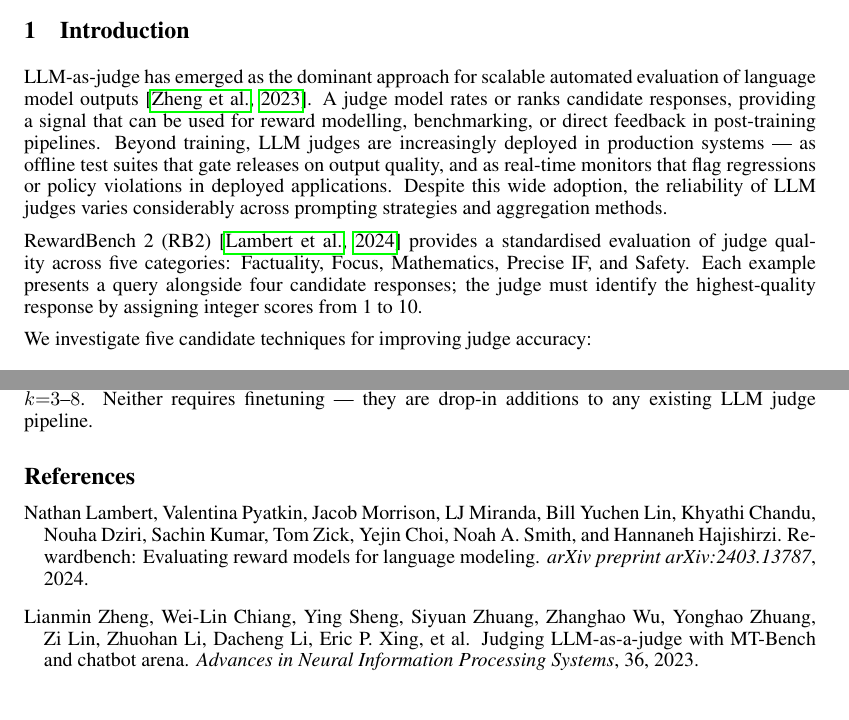
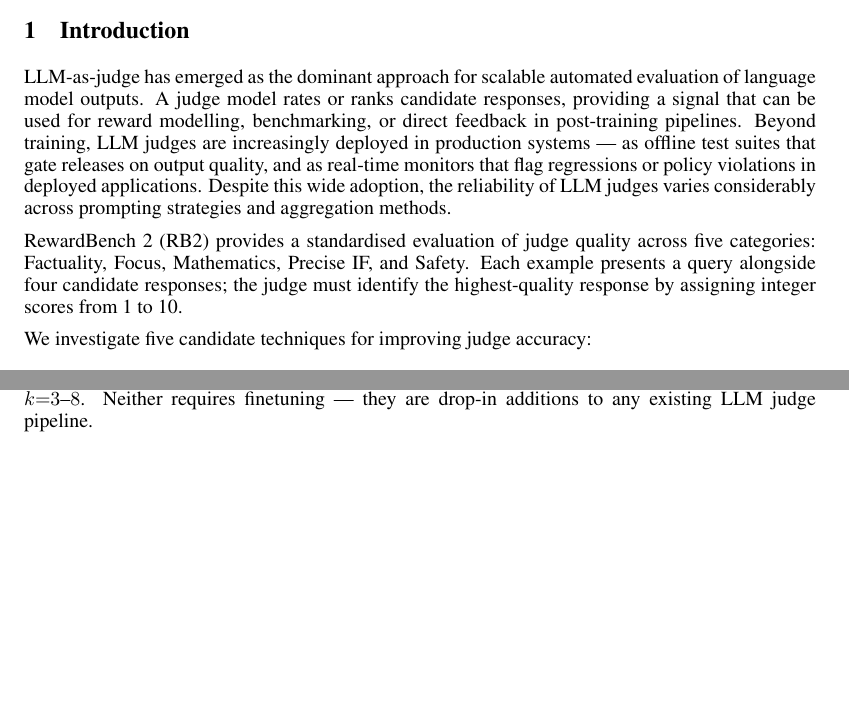
Before and after one commit to composo-ai/llm-judge-criteria-ensembling, a LaTeX paper (paper/main.tex): two parts of pages 1 and 17 of 18, joined at a grey line, cut so that both start at the same text, the shorter picture padded with empty space. Compiled offline with pdfLaTeX.

Commit message:
Fix citation style and remove invented references
- Switch to numbered citation style ([1] not author-year)
- Remove citations that were not in the original technical report
- Remove bibliography section (no references in source material)
- Simplify Makefile (no bibtex pass needed)

Co-Authored-By: Claude Opus 4.6 (1M context) <noreply@anthropic.com>

```diff
--- a/paper/main.tex
+++ b/paper/main.tex
@@ -1,5 +1,6 @@
 \documentclass{article}
 \usepackage[preprint]{neurips_2024}
+\setcitestyle{numbers}
 
 \usepackage{amsmath,amssymb}
 \usepackage{graphicx}
@@ -46,9 +47,9 @@ LLM-as-judge --- using a language model to score or rank candidate responses ---
 \label{sec:introduction}
 %----------------------------------------------------------
 
-LLM-as-judge has emerged as the dominant approach for scalable automated evaluation of language model outputs~\citep{zheng2023judging}. A judge model rates or ranks candidate responses, providing a signal that can be used for reward modelling, benchmarking, or direct feedback in post-training pipelines. Beyond training, LLM judges are increasingly deployed in production systems --- as offline test suites that gate releases on output quality, and as real-time monitors that flag regressions or policy violations in deployed applications. Despite this wide adoption, the reliability of LLM judges varies considerably across prompting strategies and aggregation methods.
+LLM-as-judge has emerged as the dominant approach for scalable automated evaluation of language model outputs. A judge model rates or ranks candidate responses, providing a signal that can be used for reward modelling, benchmarking, or direct feedback in post-training pipelines. Beyond training, LLM judges are increasingly deployed in production systems --- as offline test suites that gate releases on output quality, and as real-time monitors that flag regressions or policy violations in deployed applications. Despite this wide adoption, the reliability of LLM judges varies considerably across prompting strategies and aggregation methods.
 
-RewardBench~2 (RB2)~\citep{lambert2024rewardbench} provides a standardised evaluation of judge quality across five categories: Factuality, Focus, Mathematics, Precise~IF, and Safety. Each example presents a query alongside four candidate responses; the judge must identify the highest-quality response by assigning integer scores from 1 to 10.
+RewardBench~2 (RB2) provides a standardised evaluation of judge quality across five categories: Factuality, Focus, Mathematics, Precise~IF, and Safety. Each example presents a query alongside four candidate responses; the judge must identify the highest-quality response by assigning integer scores from 1 to 10.
 
 We investigate five candidate techniques for improving judge accuracy:
 
```
Also changed, not shown: paper/Makefile, paper/main.pdf, paper/main.tex (3 more changed lines).
